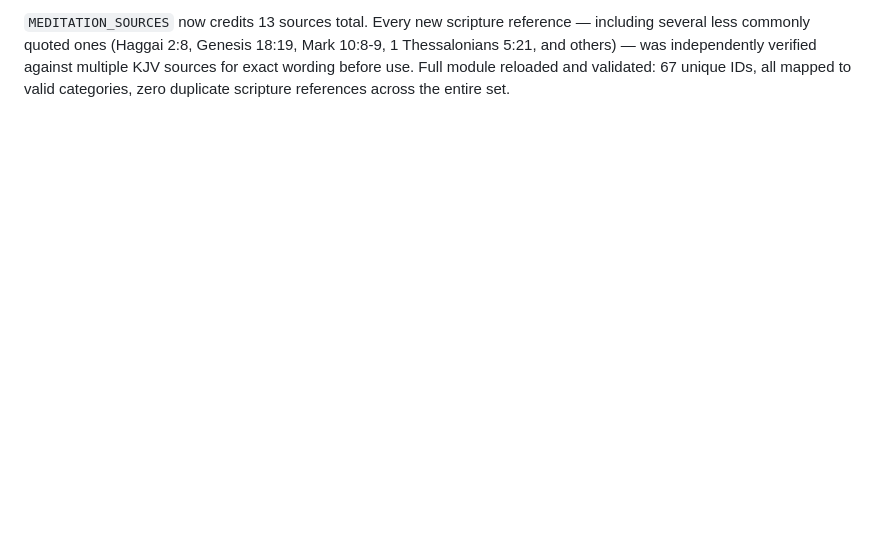
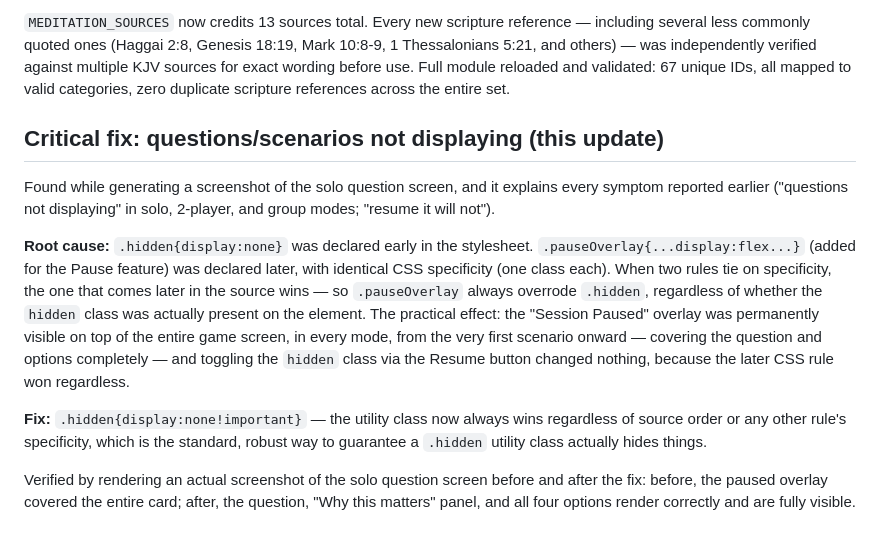
Before and after one commit to JEHU-JOSIAH/Eve-U-Wan-Adam-Add-Am, a Markdown page: README.md, the part around the change. Drawn GitHub-style; blank space fills up the shorter version.

```diff
--- a/README.md
+++ b/README.md
@@ -245,3 +245,13 @@ Studied a compiled document of recorded relationship teaching from six ministers
   - For Women +3 (dignity without shrinking; building your own financial base; not making a husband into a substitute for God)
 
 `MEDITATION_SOURCES` now credits 13 sources total. Every new scripture reference — including several less commonly quoted ones (Haggai 2:8, Genesis 18:19, Mark 10:8-9, 1 Thessalonians 5:21, and others) — was independently verified against multiple KJV sources for exact wording before use. Full module reloaded and validated: 67 unique IDs, all mapped to valid categories, zero duplicate scripture references across the entire set.
+
+## Critical fix: questions/scenarios not displaying (this update)
+
+Found while generating a screenshot of the solo question screen, and it explains every symptom reported earlier ("questions not displaying" in solo, 2-player, and group modes; "resume it will not").
+
+**Root cause:** `.hidden{display:none}` was declared early in the stylesheet. `.pauseOverlay{...display:flex...}` (added for the Pause feature) was declared later, with identical CSS specificity (one class each). When two rules tie on specificity, the one that comes later in the source wins — so `.pauseOverlay` always overrode `.hidden`, regardless of whether the `hidden` class was actually present on the element. The practical effect: the "Session Paused" overlay was permanently visible on top of the entire game screen, in every mode, from the very first scenario onward — covering the question and options completely — and toggling the `hidden` class via the Resume button changed nothing, because the later CSS rule won regardless.
+
+**Fix:** `.hidden{display:none!important}` — the utility class now always wins regardless of source order or any other rule's specificity, which is the standard, robust way to guarantee a `.hidden` utility class actually hides things.
+
+Verified by rendering an actual screenshot of the solo question screen before and after the fix: before, the paused overlay covered the entire card; after, the question, "Why this matters" panel, and all four options render correctly and are fully visible.
```
